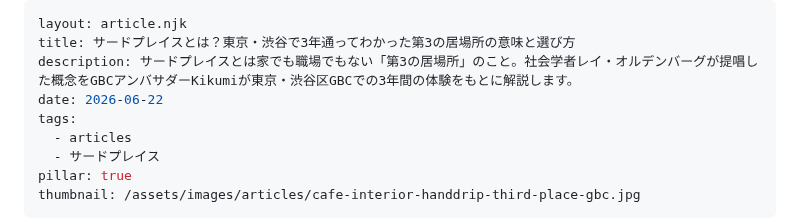
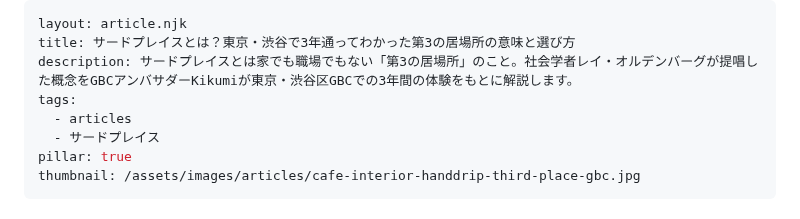
Before and after one commit to license-y/gbc-fan-site, a Markdown page: src/articles/thirdplace-guide.md, the part around the change. GitHub-like rendering.

```diff
--- a/src/articles/thirdplace-guide.md
+++ b/src/articles/thirdplace-guide.md
@@ -2,7 +2,6 @@
 layout: article.njk
 title: サードプレイスとは？東京・渋谷で3年通ってわかった第3の居場所の意味と選び方
 description: サードプレイスとは家でも職場でもない「第3の居場所」のこと。社会学者レイ・オルデンバーグが提唱した概念をGBCアンバサダーKikumiが東京・渋谷区GBCでの3年間の体験をもとに解説します。
-date: 2026-06-22
 tags:
   - articles
   - サードプレイス
```
Also changed, not shown: CLAUDE.md (+2 -1 lines), src/articles/handdrip-guide.md (+0 -1 lines).
